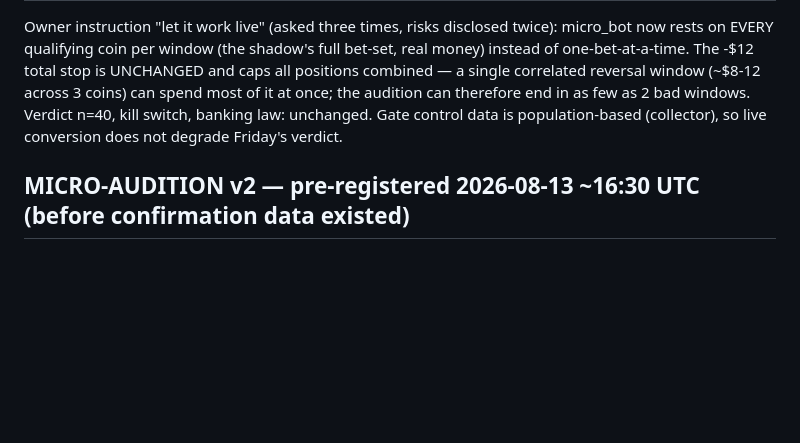
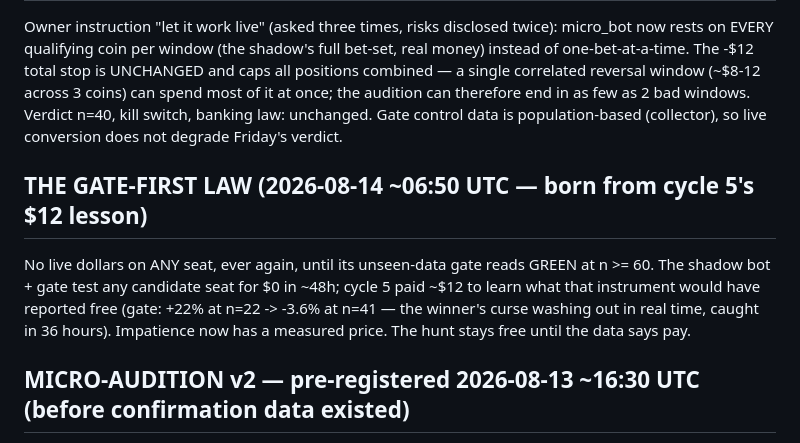
Before and after one commit to leoquin26/faithbotpolymarket, a Markdown page: CYCLE_LAW.md, the part around the change. Rendered like a GitHub page; blank space fills up the shorter version.

Commit message:
GATE-FIRST LAW: no live dollars before the unseen-data gate is green
Born from the owner's question ("why hypotheses instead of
confirmations?") and cycle 5's $12 lesson: the shadow+gate instrument
tests any seat for $0 in ~48h, and it caught this mirage in 36 hours
(gate +22% at n=22 -> -3.6% at n=41). From now on the hunt stays free
until the out-of-sample data says pay.

Co-Authored-By: Claude Fable 5 <noreply@anthropic.com>
Claude-Session: https://claude.ai/code/session_01VBZ4NKikHu3MKsgEnKytzu

```diff
--- a/CYCLE_LAW.md
+++ b/CYCLE_LAW.md
@@ -55,6 +55,13 @@ can spend most of it at once; the audition can therefore end in as few as 2 bad
 windows. Verdict n=40, kill switch, banking law: unchanged. Gate control data is
 population-based (collector), so live conversion does not degrade Friday's verdict.
 
+## THE GATE-FIRST LAW (2026-08-14 ~06:50 UTC — born from cycle 5's $12 lesson)
+No live dollars on ANY seat, ever again, until its unseen-data gate reads GREEN at
+n >= 60. The shadow bot + gate test any candidate seat for $0 in ~48h; cycle 5 paid
+~$12 to learn what that instrument would have reported free (gate: +22% at n=22 ->
+-3.6% at n=41 — the winner's curse washing out in real time, caught in 36 hours).
+Impatience now has a measured price. The hunt stays free until the data says pay.
+
 ## MICRO-AUDITION v2 — pre-registered 2026-08-13 ~16:30 UTC (before confirmation data existed)
 seat_scan found the 75-85c favourite band alive (five adjacent cells z+2.0..+3.1,
 green last-14d) in data through 2026-08-13 16:00 UTC. Confirmation MUST come from
```
